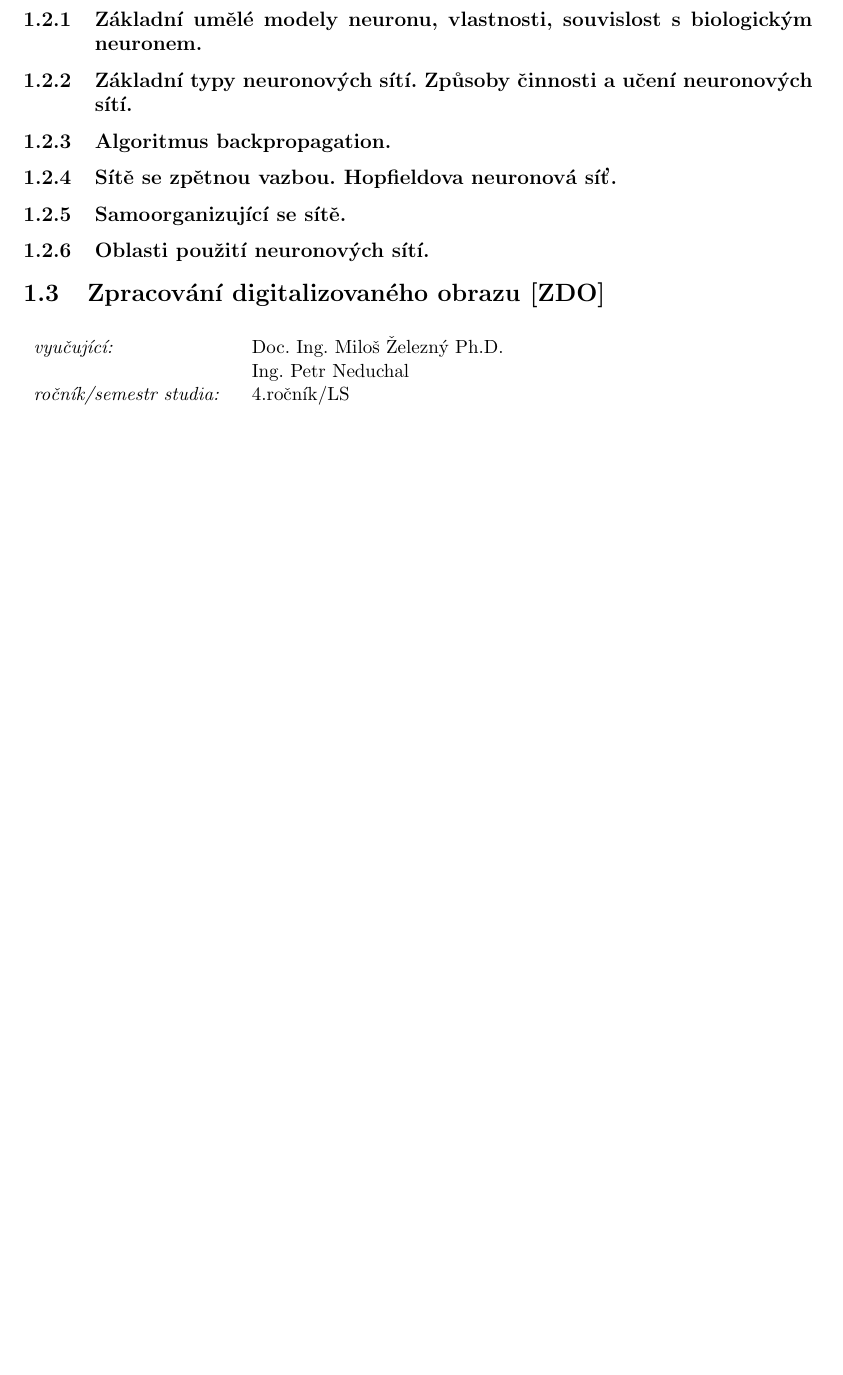
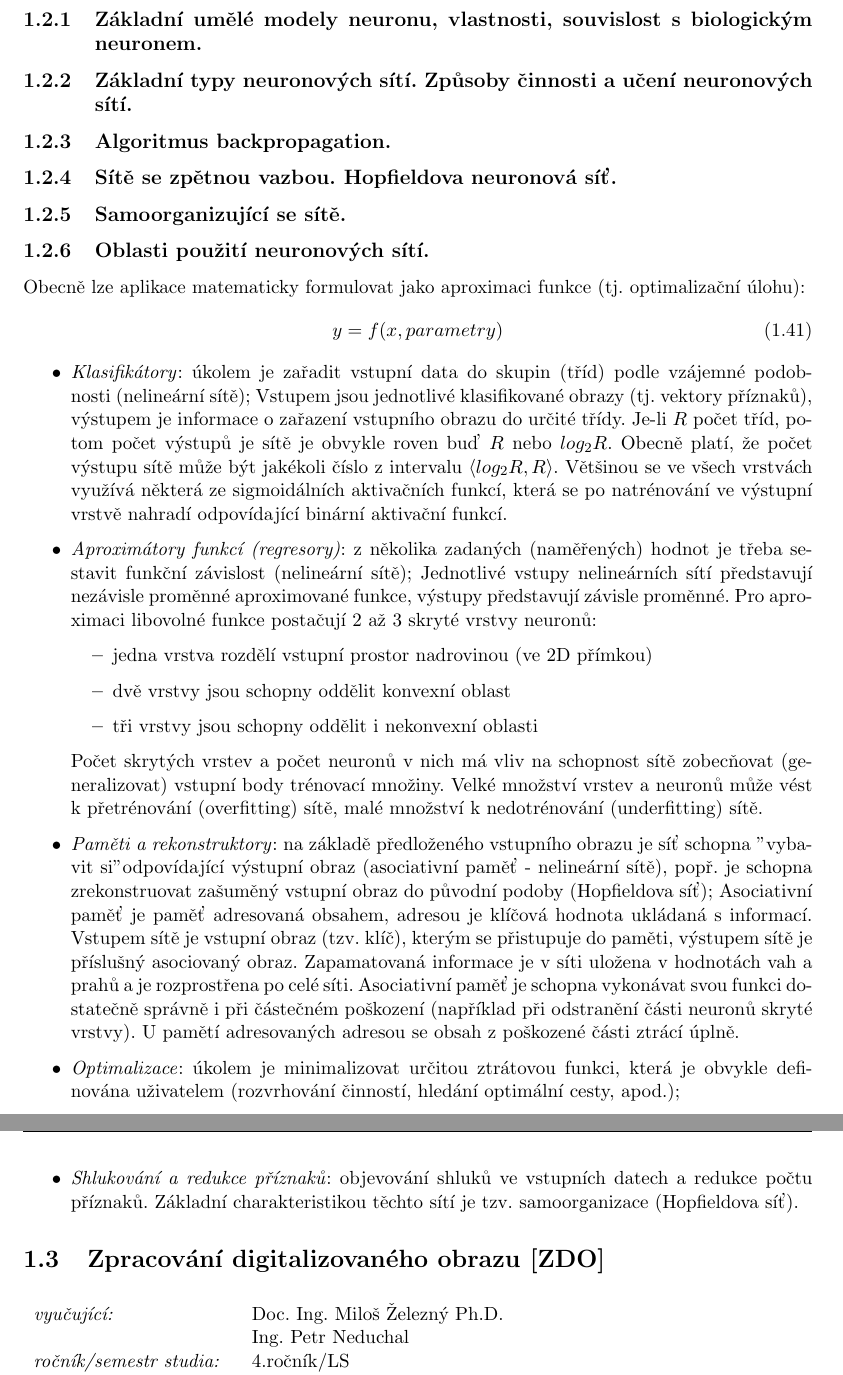
Before and after one commit to kitt10/szz_2017, a LaTeX thesis (kky_know_how_book/know_how_book_szz_2017.tex, which reads kky_know_how_book/chap_uisz.tex): part of page 22 of 31 before the commit and two parts of pages 22 and 23 of 32 after it, the two joined at a grey line, cut so that both start at the same text, the shorter picture padded with empty space. Compiled offline with pdfLaTeX.

Commit message:
1.2.6 done.

```diff
--- a/kky_know_how_book/chap_uisz.tex
+++ b/kky_know_how_book/chap_uisz.tex
@@ -564,6 +564,23 @@ Definujeme míru diskriminativnosti množiny příznaků $ J = \mathrm{tr}(\hat{
 \subsection{Samoorganizující se sítě.}
 
 \subsection{Oblasti použití neuronových sítí.}
+Obecně lze aplikace matematicky formulovat jako aproximaci funkce (tj. optimalizační úlohu):
+\begin{equation}
+y = f(x, parametry)
+\end{equation}
+\begin{itemize}
+\item \textit{Klasifikátory}: úkolem je zařadit vstupní data do skupin (tříd) podle vzájemné podobnosti (nelineární sítě); Vstupem jsou jednotlivé klasifikované obrazy (tj. vektory příznaků), výstupem je informace o zařazení vstupního obrazu do určité třídy. Je-li $ R $ počet tříd, potom počet výstupů je sítě je obvykle roven buď $ R $ nebo $ log_2R $. Obecně platí, že počet výstupu sítě může být jakékoli číslo z intervalu $ \langle log_2R, R\rangle$. Většinou se ve všech vrstvách využívá některá ze sigmoidálních aktivačních funkcí, která se po natrénování ve výstupní vrstvě nahradí odpovídající binární aktivační funkcí.
+\item \textit{Aproximátory funkcí (regresory)}: z několika zadaných (naměřených) hodnot je třeba sestavit funkční závislost (nelineární sítě); Jednotlivé vstupy nelineárních sítí představují nezávisle proměnné aproximované funkce, výstupy představují závisle proměnné. Pro aproximaci libovolné funkce postačují 2 až 3 skryté vrstvy neuronů:
+\begin{itemize}
+\item jedna vrstva rozdělí vstupní prostor nadrovinou (ve 2D přímkou)
+\item dvě vrstvy jsou schopny oddělit konvexní oblast
+\item tři vrstvy jsou schopny oddělit i nekonvexní oblasti
+\end{itemize}
+Počet skrytých vrstev a počet neuronů v nich má vliv na schopnost sítě zobecňovat (generalizovat) vstupní body trénovací množiny. Velké množství vrstev a neuronů může vést k přetrénování (overfitting) sítě, malé množství k nedotrénování (underfitting) sítě.
+\item \textit{Paměti a rekonstruktory}: na základě předloženého vstupního obrazu je síť schopna "vybavit si" odpovídající výstupní obraz (asociativní paměť - nelineární sítě), popř. je schopna zrekonstruovat zašuměný vstupní obraz do původní podoby (Hopfieldova síť); Asociativní paměť je paměť adresovaná obsahem, adresou je klíčová hodnota ukládaná s informací. Vstupem sítě je vstupní obraz (tzv. klíč), kterým se přistupuje do paměti, výstupem sítě je příslušný asociovaný obraz. Zapamatovaná informace je v síti uložena v hodnotách vah a prahů a je rozprostřena po celé síti. Asociativní paměť je schopna vykonávat svou funkci dostatečně správně i při částečném poškození (například při odstranění části neuronů skryté vrstvy). U pamětí adresovaných adresou se obsah z poškozené části ztrácí úplně.
+\item \textit{Optimalizace}: úkolem je minimalizovat určitou ztrátovou funkci, která je obvykle definována uživatelem (rozvrhování činností, hledání optimální cesty, apod.);
+\item \textit{Shlukování a redukce příznaků}: objevování shluků ve vstupních datech a redukce počtu příznaků. Základní charakteristikou těchto sítí je tzv. samoorganizace (Hopfieldova síť).
+\end{itemize}
 
 \section{Zpracování digitalizovaného obrazu [ZDO]}
 
```
Also changed, not shown: kky_know_how_book/know_how_book_szz_2017.pdf.
